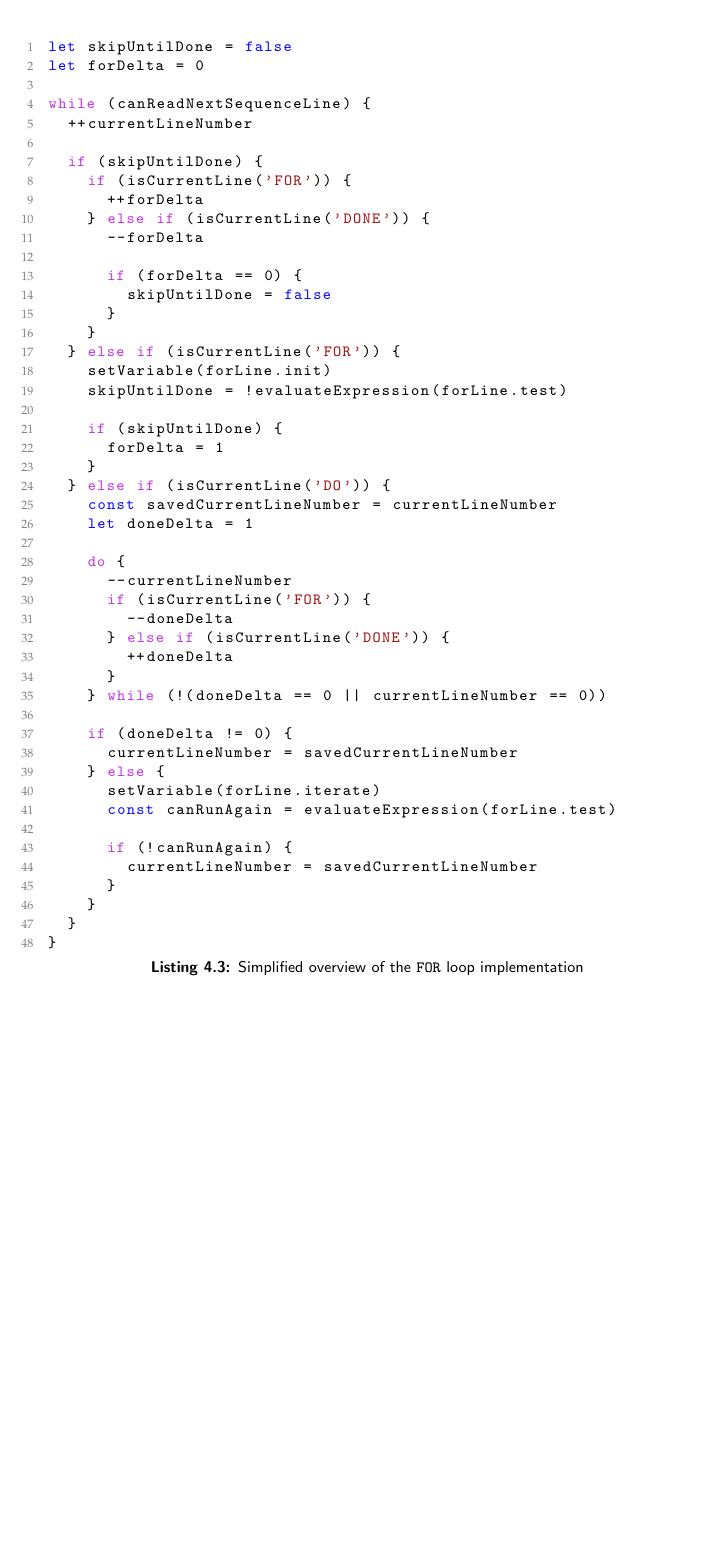
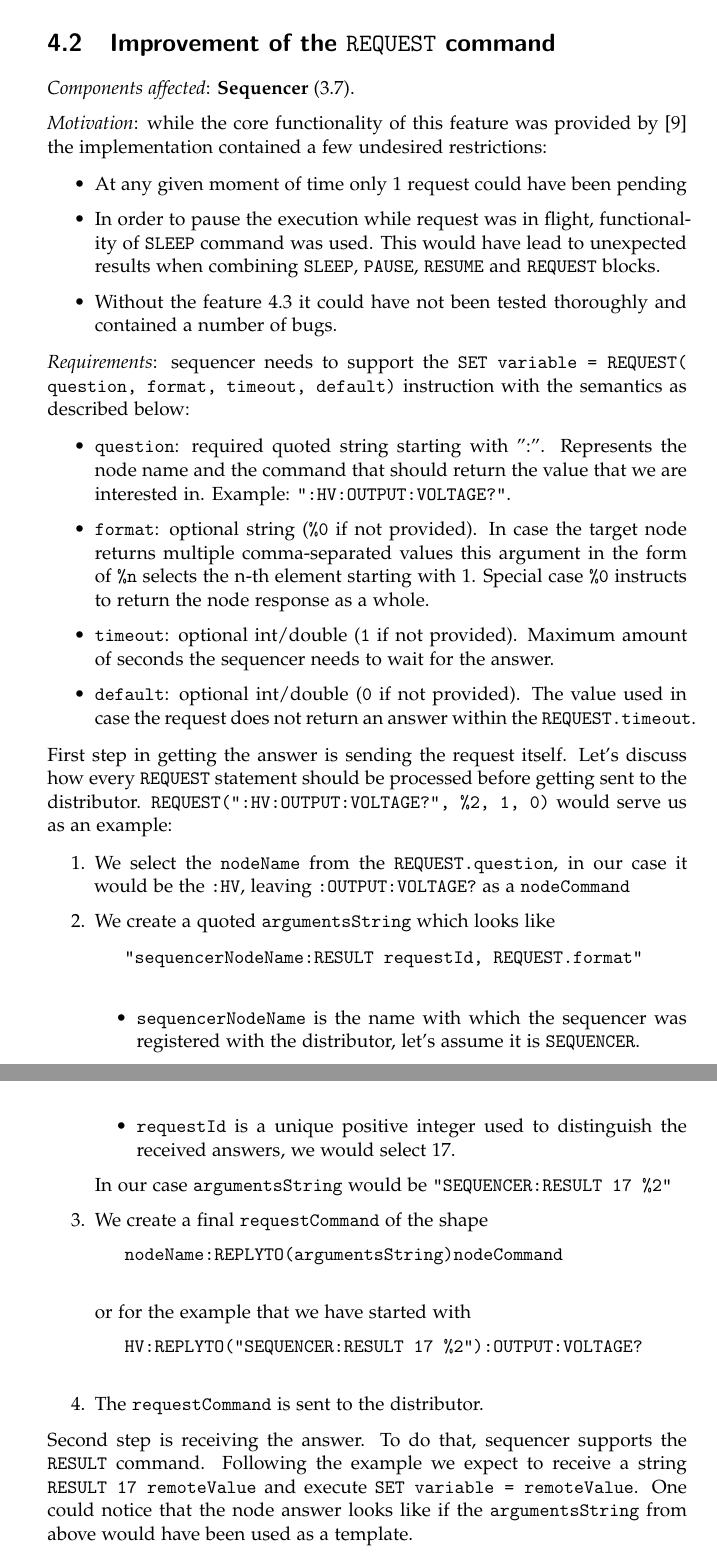
Before and after one commit to wasd171/diploma-msc, a LaTeX thesis (thesis.tex, which reads src/features/for_loop.tex, src/features/request.tex): part of page 18 of 23 before the commit and two parts of pages 18 and 19 of 26 after it, the two joined at a grey line, cut at the place of the change, the shorter picture padded with empty space. Compiled offline with pdfLaTeX.

```diff
--- a/src/features/for_loop.tex
+++ b/src/features/for_loop.tex
@@ -53,57 +54,57 @@
 	\item Default strategy for the non-parseable lines is to skip them
 \end{itemize}
 
-\begin{lstlisting}[
-	language=JavaScript,
-	caption={Simplified overview of the \texttt{FOR} loop implementation},
-	label={listing:for_loop_implementation}
-]
-let skipUntilDone = false
-let forDelta = 0
-
-while (canReadNextSequenceLine) {
-	++currentLineNumber
-
-	if (skipUntilDone) {
-		if (isCurrentLine('FOR')) {
-			++forDelta
-		} else if (isCurrentLine('DONE')) {
-			--forDelta
-
-			if (forDelta == 0) {
-				skipUntilDone = false
-			}
-		}
-	} else if (isCurrentLine('FOR')) {
-		setVariable(forLine.init)
-		skipUntilDone = !evaluateExpression(forLine.test)
-
-		if (skipUntilDone) {
-			forDelta = 1
-		}
-	} else if (isCurrentLine('DO')) {
-		const savedCurrentLineNumber = currentLineNumber
-		let doneDelta = 1
-
-		do {
-			--currentLineNumber
-			if (isCurrentLine('FOR')) {
-				--doneDelta
-			} else if (isCurrentLine('DONE')) {
-				++doneDelta
-			}
-		} while (!(doneDelta == 0 || currentLineNumber == 0))
-
-		if (doneDelta != 0) {
-			currentLineNumber = savedCurrentLineNumber
-		} else {
-			setVariable(forLine.iterate)
-			const canRunAgain = evaluateExpression(forLine.test)
-
-			if (!canRunAgain) {
-				currentLineNumber = savedCurrentLineNumber
-			}
-		}
-	}
-}
-\end{lstlisting}
+%\begin{lstlisting}[
+%	language=JavaScript,
+%	caption={Simplified overview of the \texttt{FOR} loop implementation},
+%	label={listing:for_loop_implementation}
+%]
+%let skipUntilDone = false
+%let forDelta = 0
+%
+%while (canReadNextSequenceLine) {
+%	++currentLineNumber
+%
+%	if (skipUntilDone) {
+%		if (isCurrentLine('FOR')) {
+%			++forDelta
+%		} else if (isCurrentLine('DONE')) {
+%			--forDelta
+%
+%			if (forDelta == 0) {
+%				skipUntilDone = false
+%			}
+%		}
+%	} else if (isCurrentLine('FOR')) {
+%		setVariable(forLine.init)
+%		skipUntilDone = !evaluateExpression(forLine.test)
+%
+%		if (skipUntilDone) {
+%			forDelta = 1
+%		}
+%	} else if (isCurrentLine('DO')) {
+%		const savedCurrentLineNumber = currentLineNumber
+%		let doneDelta = 1
+%
+%		do {
+%			--currentLineNumber
+%			if (isCurrentLine('FOR')) {
+%				--doneDelta
+%			} else if (isCurrentLine('DONE')) {
+%				++doneDelta
+%			}
+%		} while (!(doneDelta == 0 || currentLineNumber == 0))
+%
+%		if (doneDelta != 0) {
+%			currentLineNumber = savedCurrentLineNumber
+%		} else {
+%			setVariable(forLine.iterate)
+%			const canRunAgain = evaluateExpression(forLine.test)
+%
+%			if (!canRunAgain) {
+%				currentLineNumber = savedCurrentLineNumber
+%			}
+%		}
+%	}
+%}
+%\end{lstlisting}
--- /dev/null
+++ b/src/features/request.tex
@@ -0,0 +1,51 @@
+\section{Improvement of the \texttt{REQUEST} command}
+\label{sec:request}
+
+\textit{Components affected}: \textbf{Sequencer} (\ref{sec:sequencer}).
+
+\textit{Motivation}: while the core functionality of this feature was provided by \cite{Germann2019} the implementation contained a few undesired restrictions:
+
+\begin{itemize}
+	\item At any given moment of time only 1 request could have been pending
+	\item In order to pause the execution while request was in flight, functionality of \texttt{SLEEP} command was used. This would have lead to unexpected results when combining \texttt{SLEEP}, \texttt{PAUSE}, \texttt{RESUME} and \texttt{REQUEST} blocks.
+	\item Without the feature \ref{sec:replyto} it could have not been tested thoroughly and contained a number of bugs.
+\end{itemize}
+
+\textit{Requirements}: sequencer needs to support the \texttt{SET variable = REQUEST( question, format, timeout, default)} instruction with the semantics as described below:
+
+\begin{itemize}
+	\item \texttt{question}: required quoted string starting with ":". Represents the node name and the  command that should return the value that we are interested in. Example: \texttt{":HV:OUTPUT:VOLTAGE?"}.
+	\item \texttt{format}: optional string (\texttt{\%0} if not provided). In case the target node returns multiple comma-separated values this argument in the form of \texttt{\%n} selects the n-th element starting with 1. Special case \texttt{\%0} instructs to return the node response as a whole.
+	\item \texttt{timeout}: optional int/double (\texttt{1} if not provided). Maximum amount of seconds the sequencer needs to wait for the answer.
+	\item \texttt{default}: optional int/double (\texttt{0} if not provided). The value used in case the request does not return an answer within the \texttt{REQUEST.timeout}.
+\end{itemize}
+
+First step in getting the answer is sending the request itself. Let's discuss how every \texttt{REQUEST} statement should be processed before getting sent to the distributor. \texttt{REQUEST(":HV:OUTPUT:VOLTAGE?", \%2, 1, 0)} would serve us as an example:
+
+\begin{enumerate}
+	\item We select the \texttt{nodeName} from the \texttt{REQUEST.question}, in our case it would be the \texttt{:HV}, leaving \texttt{:OUTPUT:VOLTAGE?} as a \texttt{nodeCommand}
+	\item{
+		We create a quoted \texttt{argumentsString} which looks like
+		\begin{verbatim}
+			"sequencerNodeName:RESULT requestId, REQUEST.format"
+		\end{verbatim}
+		\begin{itemize}
+			\item \texttt{sequencerNodeName} is the name with which the sequencer was registered with the distributor, let's assume it is \texttt{SEQUENCER}.
+			\item \texttt{requestId} is a unique positive integer used to distinguish the received answers, we would select 17.
+		\end{itemize}
+		In our case \texttt{argumentsString} would be \texttt{"SEQUENCER:RESULT 17 \%2"}
+	}
+	\item{
+		We create a final \texttt{requestCommand} of the shape
+		\begin{verbatim}
+			nodeName:REPLYTO(argumentsString)nodeCommand
+		\end{verbatim}
+		or for the example that we have started with
+		\begin{verbatim}
+			HV:REPLYTO("SEQUENCER:RESULT 17 %2"):OUTPUT:VOLTAGE?
+		\end{verbatim}
+	}
+	\item The \texttt{requestCommand} is sent to the distributor.
+\end{enumerate}
+
+Second step is receiving the answer. To do that, sequencer supports the \texttt{RESULT} command. Following the example we expect to receive a string \texttt{RESULT 17 remoteValue} and execute \texttt{SET variable = remoteValue}. One could notice that the node answer looks like if the \texttt{argumentsString} from above would have been used as a template.
@@ -0,0 +67 @@
+	\end{itemize}
--- a/thesis.tex
+++ b/thesis.tex
@@ -120,7 +120,7 @@
   	function, if, in, instanceof, new, return, switch, this, throw, try, typeof, void,
   	while, with
   },
-  emph={const, let, var, true, false, null},
+  emph={const, let, var, true, false, null, interface},
   morecomment=[l]{//},
   morecomment=[s]{/*}{*/},
   morestring=[b]',
```
Also changed, not shown: src/features/index.tex (+3 -0 lines), src/features/replyto.tex (added, +8 -0 lines), thesis.pdf, src/features/for_loop.tex (3 more changed lines), src/features/request.tex (210 more changed lines).
